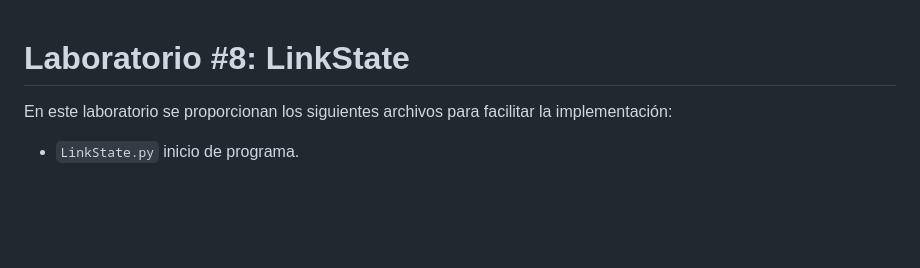
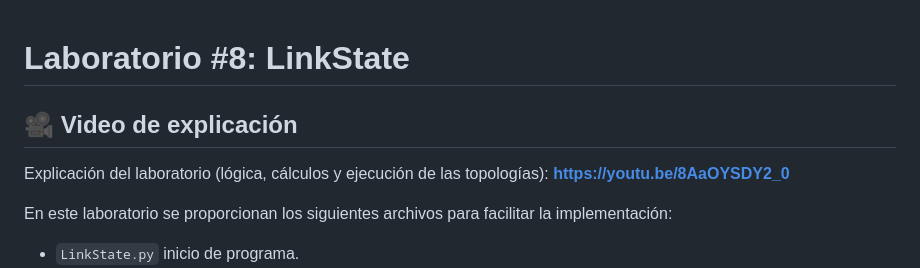
Before and after one commit to erickm13/CC8-Labs, a Markdown page: lab8/README.md, the part around the change. GitHub-like rendering; blank space fills up the shorter version.

Commit message:
docs(lab8): add video explanation link to README

```diff
--- a/lab8/README.md
+++ b/lab8/README.md
@@ -1,4 +1,9 @@
 # Laboratorio #8: LinkState
+
+## 🎥 Video de explicación
+
+Explicación del laboratorio (lógica, cálculos y ejecución de las topologías):
+**https://youtu.be/8AaOYSDY2_0**
 
 En este laboratorio se proporcionan los siguientes archivos para facilitar la implementación:
 
```
